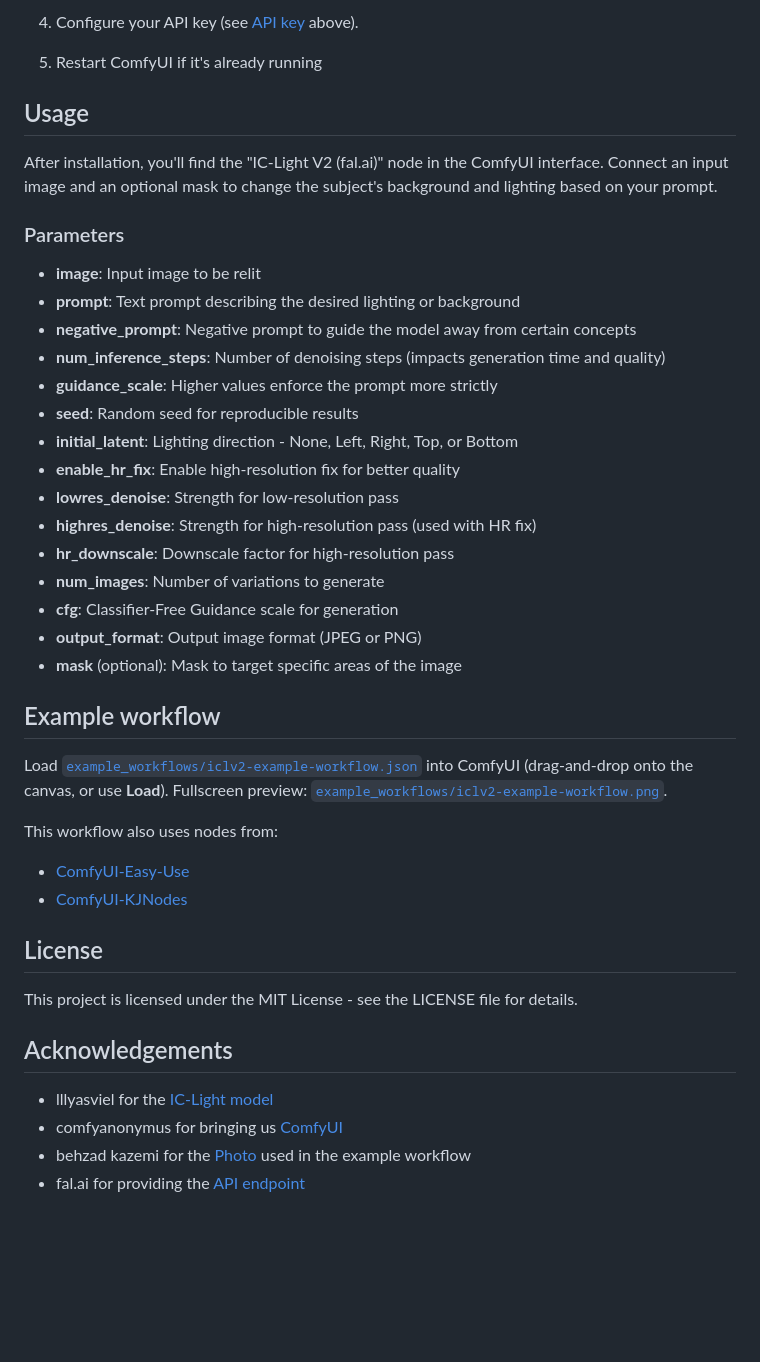
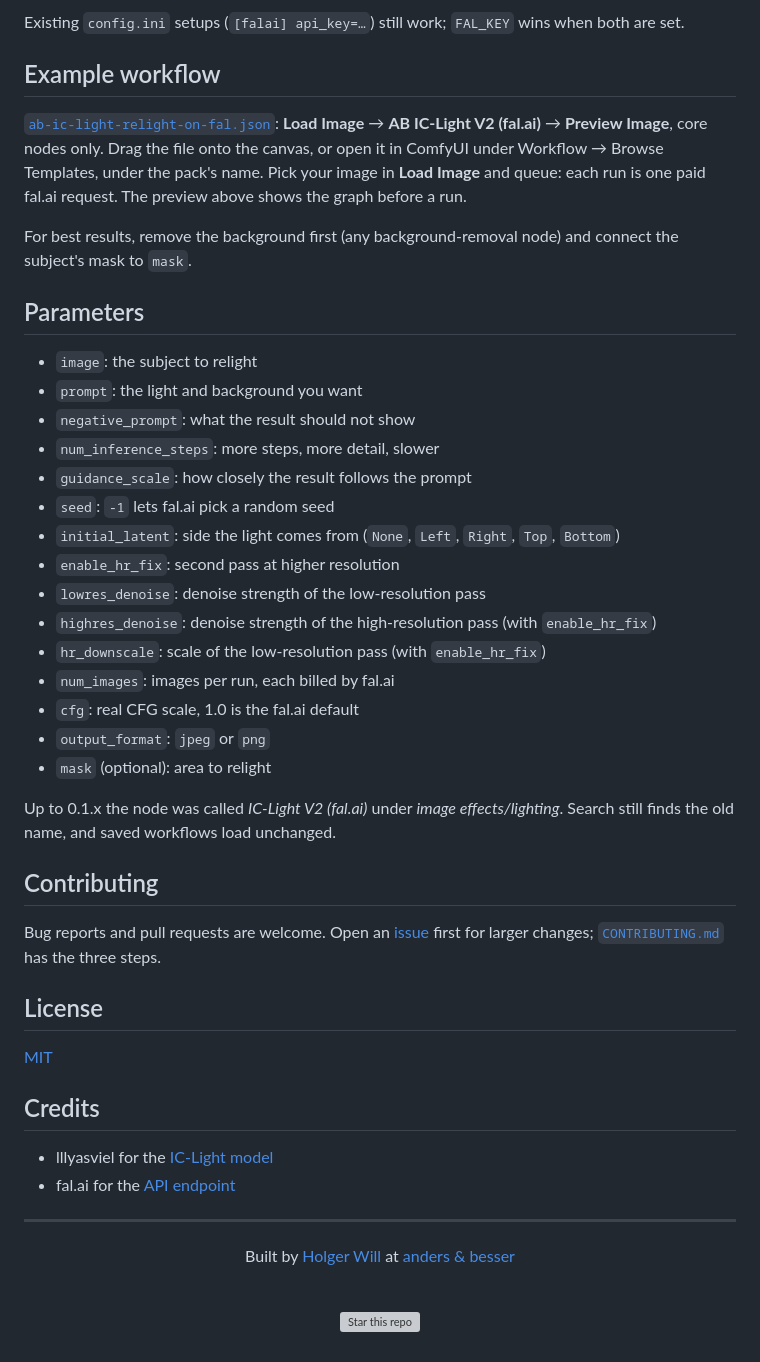
Before and after one commit to a-und-b/ComfyUI_IC-Light-v2_fal, a Markdown page: README.md, the part around one of its changes. GitHub-like rendering; blank space fills up the shorter version; grey boxes are pictures that could not be loaded.

```diff
--- a/README.md
+++ b/README.md
@@ -58,43 +73,51 @@ pip install -r requirements.txt
-4. Configure your API key (see [API key](#api-key) above).
-
-5. Restart ComfyUI if it's already running
-
-## Usage
-
-After installation, you'll find the "IC-Light V2 (fal.ai)" node in the ComfyUI interface. Connect an input image and an optional mask to change the subject's background and lighting based on your prompt.
-
-### Parameters
-
-- **image**: Input image to be relit
-- **prompt**: Text prompt describing the desired lighting or background
-- **negative_prompt**: Negative prompt to guide the model away from certain concepts
-- **num_inference_steps**: Number of denoising steps (impacts generation time and quality)
-- **guidance_scale**: Higher values enforce the prompt more strictly
-- **seed**: Random seed for reproducible results
-- **initial_latent**: Lighting direction - None, Left, Right, Top, or Bottom
-- **enable_hr_fix**: Enable high-resolution fix for better quality
-- **lowres_denoise**: Strength for low-resolution pass
-- **highres_denoise**: Strength for high-resolution pass (used with HR fix)
-- **hr_downscale**: Downscale factor for high-resolution pass
-- **num_images**: Number of variations to generate
-- **cfg**: Classifier-Free Guidance scale for generation
-- **output_format**: Output image format (JPEG or PNG)
-- **mask** (optional): Mask to target specific areas of the image
+Existing `config.ini` setups (`[falai] api_key=…`) still work; `FAL_KEY` wins when both are set.
 
 ## Example workflow
 
-Load [`example_workflows/iclv2-example-workflow.json`](example_workflows/iclv2-example-workflow.json) into ComfyUI (drag-and-drop onto the canvas, or use **Load**). Fullscreen preview: [`example_workflows/iclv2-example-workflow.png`](example_workflows/iclv2-example-workflow.png).
+[`ab-ic-light-relight-on-fal.json`](example_workflows/ab-ic-light-relight-on-fal.json): **Load Image** → **AB IC-Light V2 (fal.ai)** → **Preview Image**, core nodes only. Drag the file onto the canvas, or open it in ComfyUI under Workflow → Browse Templates, under the pack's name. Pick your image in **Load Image** and queue: each run is one paid fal.ai request. The preview above shows the graph before a run.
 
-This workflow also uses nodes from:
-* [ComfyUI-Easy-Use](https://github.com/yolain/ComfyUI-Easy-Use)
-* [ComfyUI-KJNodes](https://github.com/kijai/ComfyUI-KJNodes)
+For best results, remove the background first (any background-removal node) and connect the subject's mask to `mask`.
+
+## Parameters
+
+- `image`: the subject to relight
+- `prompt`: the light and background you want
+- `negative_prompt`: what the result should not show
+- `num_inference_steps`: more steps, more detail, slower
+- `guidance_scale`: how closely the result follows the prompt
+- `seed`: `-1` lets fal.ai pick a random seed
+- `initial_latent`: side the light comes from (`None`, `Left`, `Right`, `Top`, `Bottom`)
+- `enable_hr_fix`: second pass at higher resolution
+- `lowres_denoise`: denoise strength of the low-resolution pass
+- `highres_denoise`: denoise strength of the high-resolution pass (with `enable_hr_fix`)
+- `hr_downscale`: scale of the low-resolution pass (with `enable_hr_fix`)
+- `num_images`: images per run, each billed by fal.ai
+- `cfg`: real CFG scale, 1.0 is the fal.ai default
+- `output_format`: `jpeg` or `png`
+- `mask` (optional): area to relight
+
+Up to 0.1.x the node was called *IC-Light V2 (fal.ai)* under *image effects/lighting*. Search still finds the old name, and saved workflows load unchanged.
+
+## Contributing
+
+Bug reports and pull requests are welcome. Open an [issue](https://github.com/a-und-b/ComfyUI_IC-Light-v2_fal/issues) first for larger changes; [`CONTRIBUTING.md`](CONTRIBUTING.md) has the three steps.
 
 ## License
 
-This project is licensed under the MIT License - see the LICENSE file for details.
+[MIT](LICENSE)
 
-## Acknowledgements
-* lllyasviel for the [IC-Light model](https://github.com/lllyasviel/IC-Light)
-* comfyanonymus for bringing us [ComfyUI](https://github.com/comfyanonymous/ComfyUI)
-* behzad kazemi for the [Photo](https://www.pexels.com/photo/charming-calico-cat-on-a-sunlit-lawn-31684129/) used in the example workflow
-* fal.ai for providing the [API endpoint](https://fal.ai/models/fal-ai/iclight-v2/api)
+## Credits
+
+- lllyasviel for the [IC-Light model](https://github.com/lllyasviel/IC-Light)
+- fal.ai for the [API endpoint](https://fal.ai/models/fal-ai/iclight-v2/api)
+
+---
+
+<div align="center">
+
+Built by [Holger Will](https://github.com/a-und-b) at [anders & besser](https://andersundbesser.de)
+
+<br />
+
+[![Star this repo](https://img.shields.io/github/stars/a-und-b/ComfyUI_IC-Light-v2_fal?style=for-the-badge&logo=github&label=Star&color=yellow)](https://github.com/a-und-b/ComfyUI_IC-Light-v2_fal/stargazers)
+
```
Also changed, not shown: other parts of README.md (+58 -42 lines), CONTRIBUTING.md (added, +9 -0 lines), example_workflows/ab-ic-light-relight-on-fal-preview.png (added), example_workflows/ab-ic-light-relight-on-fal.jpg (added), example_workflows/iclv2-example-workflow.png (deleted), 5 other files.
